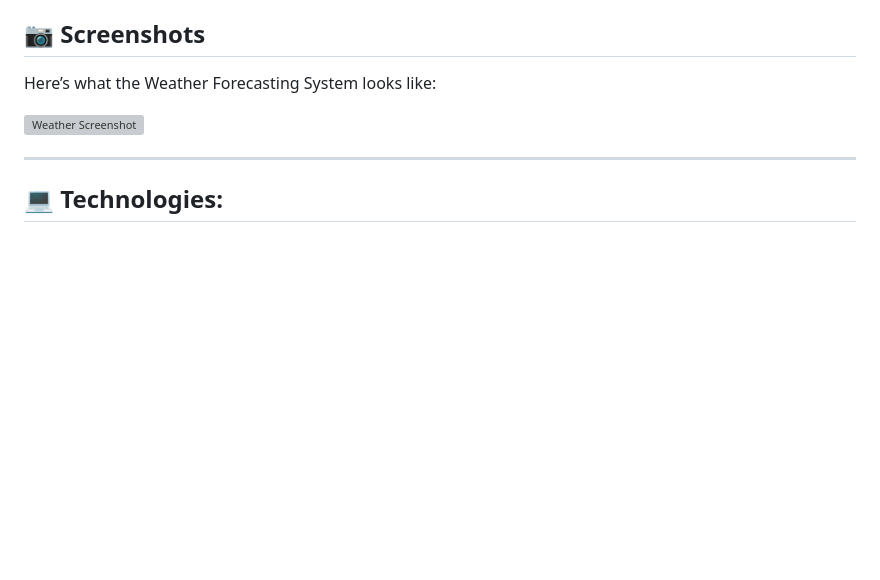
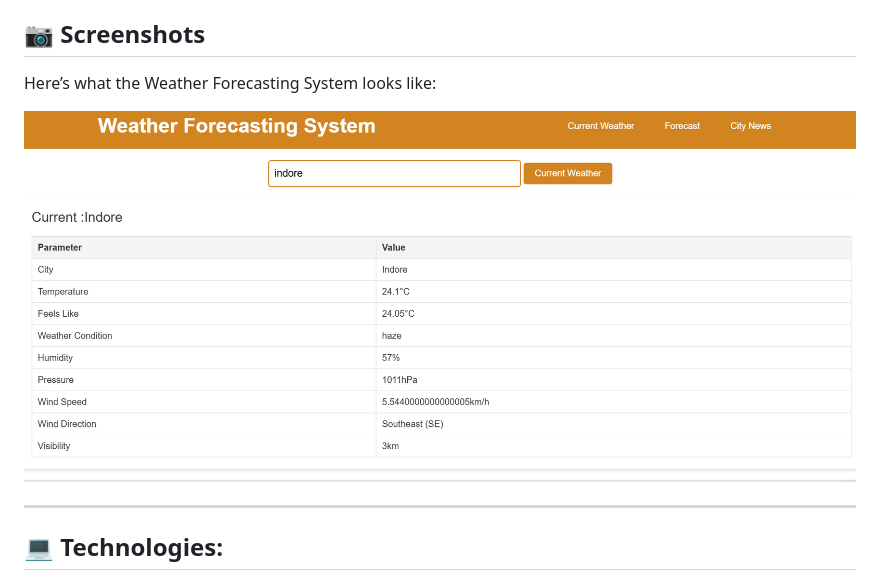
Before and after one commit to PRATIKSINDHIYA/weather-forecasting-system, a Markdown page: README.md, the part around the change. Drawn GitHub-style; blank space fills up the shorter version; grey boxes are pictures that could not be loaded.

```diff
--- a/README.md
+++ b/README.md
@@ -15,7 +15,7 @@ A **Weather Forecasting System** built using the **OpenWeather API** that provid
 
 Here’s what the Weather Forecasting System looks like:
 
-![Weather Screenshot](your-screenshot.png)
+![Weather Screenshot](WeatherForecasting.png)
 
 ---
 
```
